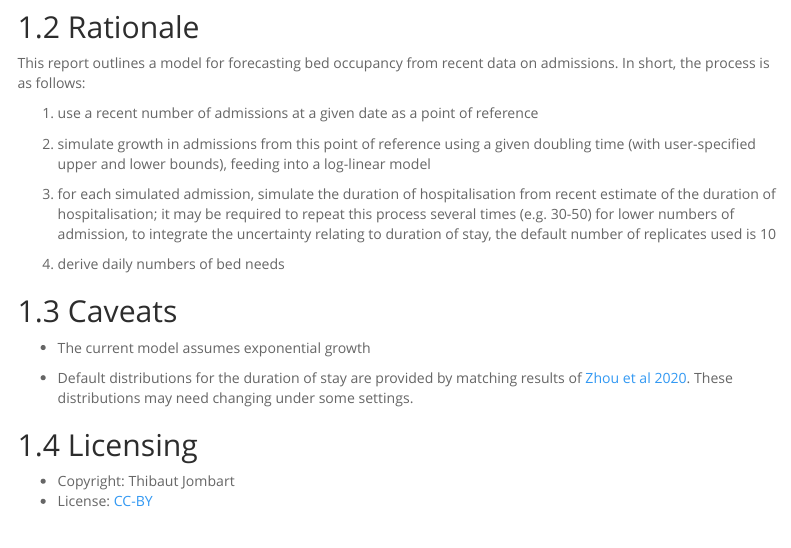
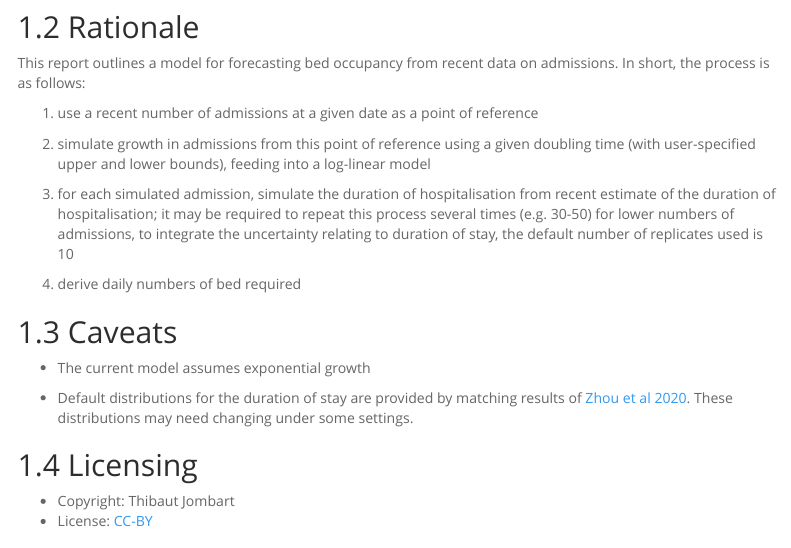
Before and after one commit to thibautjombart/covid19_bed_occupancy, an R Markdown document (model/report_sources/proof_of_concept_2020-03-22.Rmd): the page in a window 1100 px wide, from 460 px down. Rendered offline with R 4.5, knitr and Pandoc, with nearby package versions; some code elsewhere in the file could not run offline; a font, style sheet, LaTeX package, included part or bibliography that could not be used is replaced or left out; menus at the side of the page are left out.

Commit message:
fixed typos

```diff
--- a/model/report_sources/proof_of_concept_2020-03-22.Rmd
+++ b/model/report_sources/proof_of_concept_2020-03-22.Rmd
@@ -57,10 +57,10 @@ admissions. In short, the process is as follows:
 3. for each simulated admission, simulate the duration of hospitalisation from
    recent estimate of the duration of hospitalisation; it may be required to
    repeat this process several times (e.g. 30-50) for lower numbers of
-   admission, to integrate the uncertainty relating to duration of stay, the
+   admissions, to integrate the uncertainty relating to duration of stay, the
    default number of replicates used is 10
 
-4. derive daily numbers of bed needs
+4. derive daily numbers of bed required
 
 
 
```
